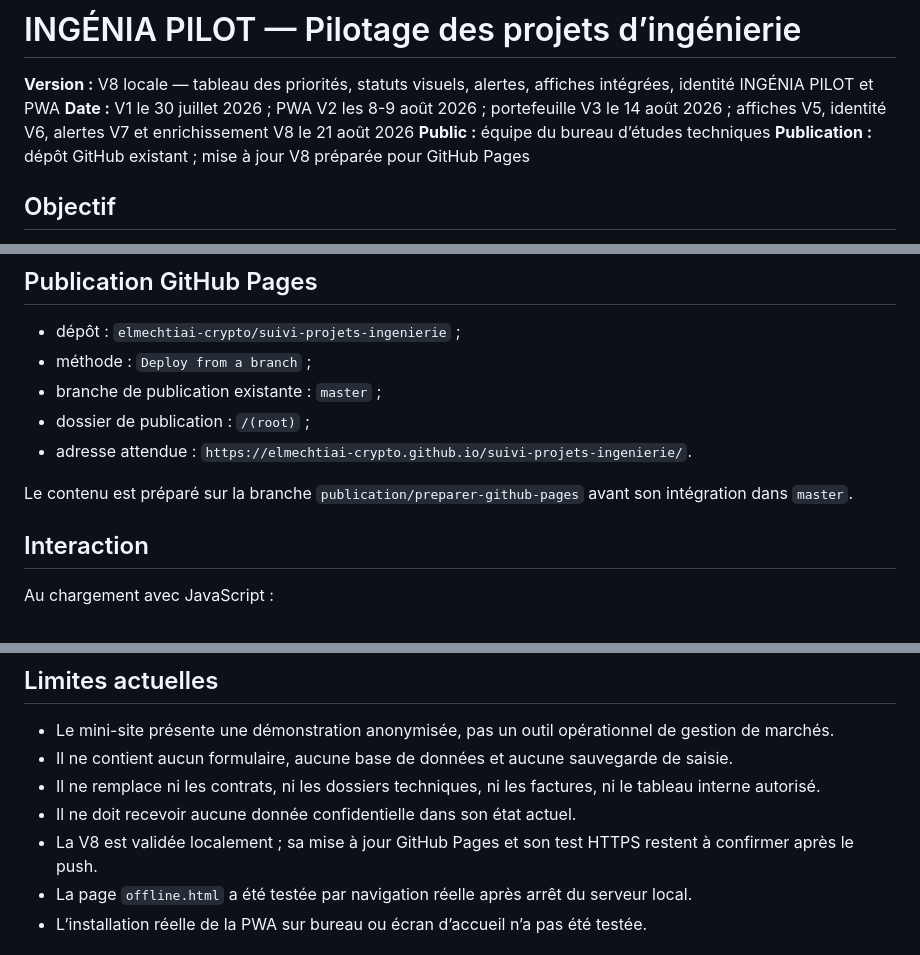
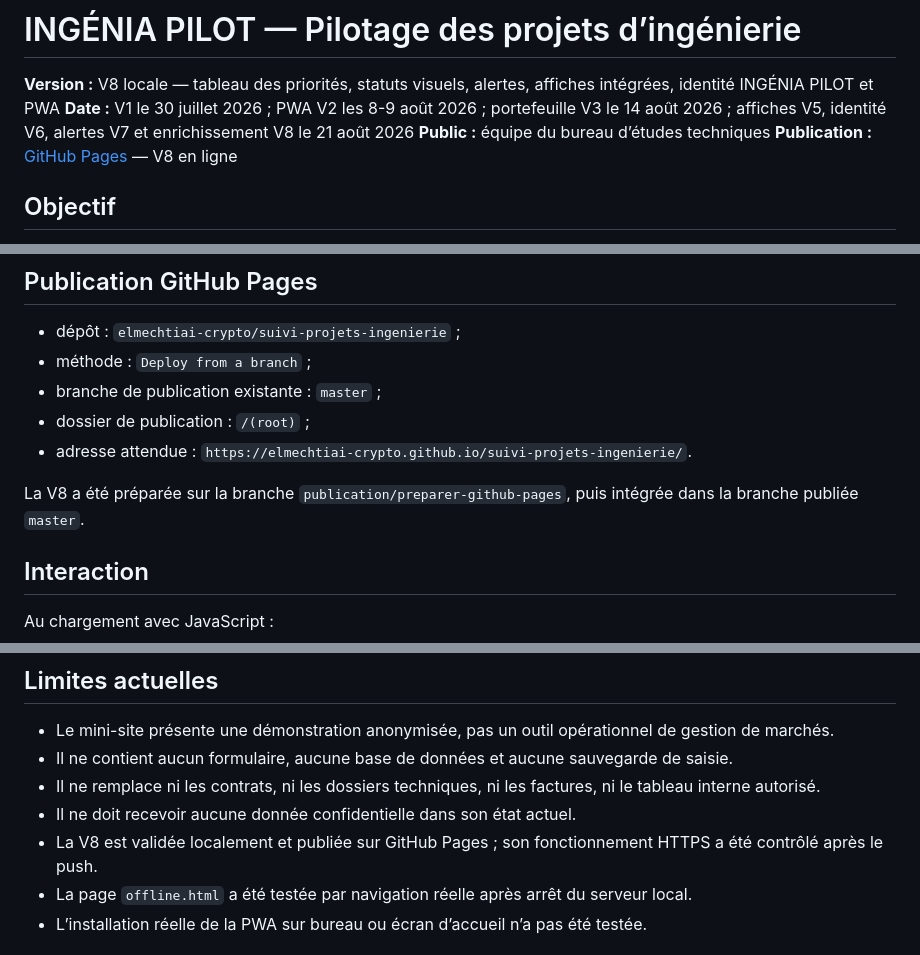
Before and after one commit to elmechtiai-crypto/suivi-projets-ingenierie, a Markdown page: README.md, 3 parts joined by grey strips. Drawn GitHub-style.

Commit message:
docs: confirmer la publication GitHub Pages

```diff
--- a/README.md
+++ b/README.md
@@ -3,7 +3,7 @@
 **Version :** V8 locale — tableau des priorités, statuts visuels, alertes, affiches intégrées, identité INGÉNIA PILOT et PWA
 **Date :** V1 le 30 juillet 2026 ; PWA V2 les 8-9 août 2026 ; portefeuille V3 le 14 août 2026 ; affiches V5, identité V6, alertes V7 et enrichissement V8 le 21 août 2026
 **Public :** équipe du bureau d’études techniques
-**Publication :** dépôt GitHub existant ; mise à jour V8 préparée pour GitHub Pages
+**Publication :** [GitHub Pages](https://elmechtiai-crypto.github.io/suivi-projets-ingenierie/) — V8 en ligne
 
 ## Objectif
 
@@ -78,7 +78,7 @@ Aucun compte, framework ni CDN n’est nécessaire. Une connexion Internet n’e
 - dossier de publication : `/(root)` ;
 - adresse attendue : `https://elmechtiai-crypto.github.io/suivi-projets-ingenierie/`.
 
-Le contenu est préparé sur la branche `publication/preparer-github-pages` avant son intégration dans `master`.
+La V8 a été préparée sur la branche `publication/preparer-github-pages`, puis intégrée dans la branche publiée `master`.
 
 ## Interaction
 
@@ -213,7 +214,7 @@ Si JavaScript est indisponible, le contenu de la checklist reste présent dans l
 - Il ne contient aucun formulaire, aucune base de données et aucune sauvegarde de saisie.
 - Il ne remplace ni les contrats, ni les dossiers techniques, ni les factures, ni le tableau interne autorisé.
 - Il ne doit recevoir aucune donnée confidentielle dans son état actuel.
-- La V8 est validée localement ; sa mise à jour GitHub Pages et son test HTTPS restent à confirmer après le push.
+- La V8 est validée localement et publiée sur GitHub Pages ; son fonctionnement HTTPS a été contrôlé après le push.
 - La page `offline.html` a été testée par navigation réelle après arrêt du serveur local.
 - L’installation réelle de la PWA sur bureau ou écran d’accueil n’a pas été testée.
 
```
Also changed, not shown: other parts of README.md (+1 -0 lines).
